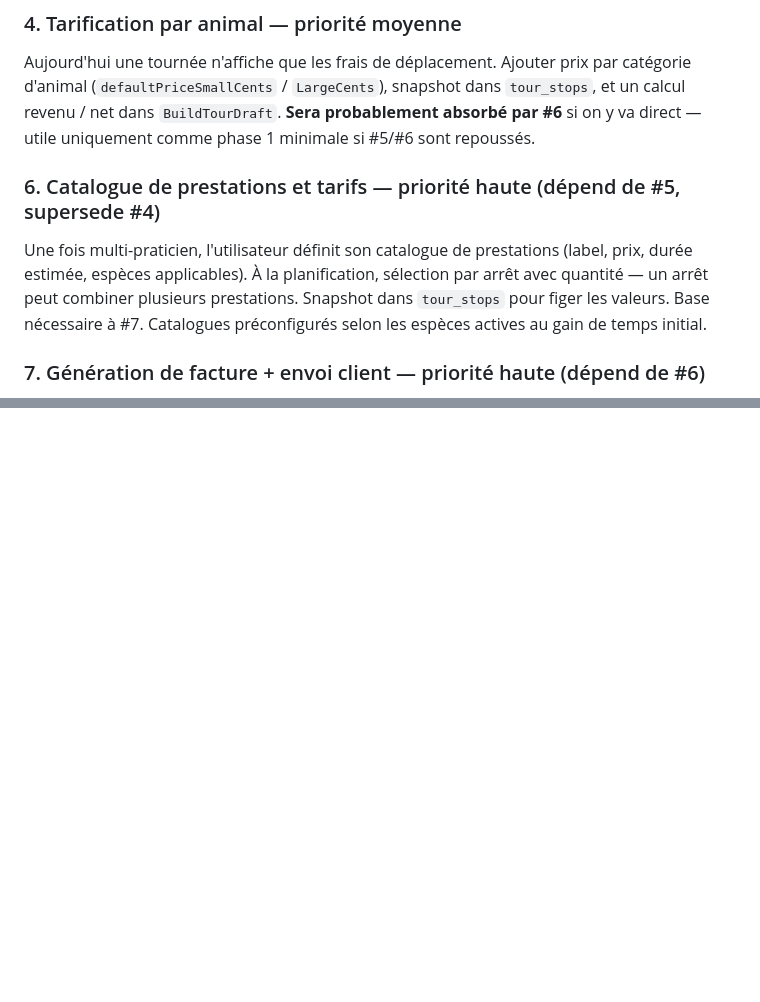
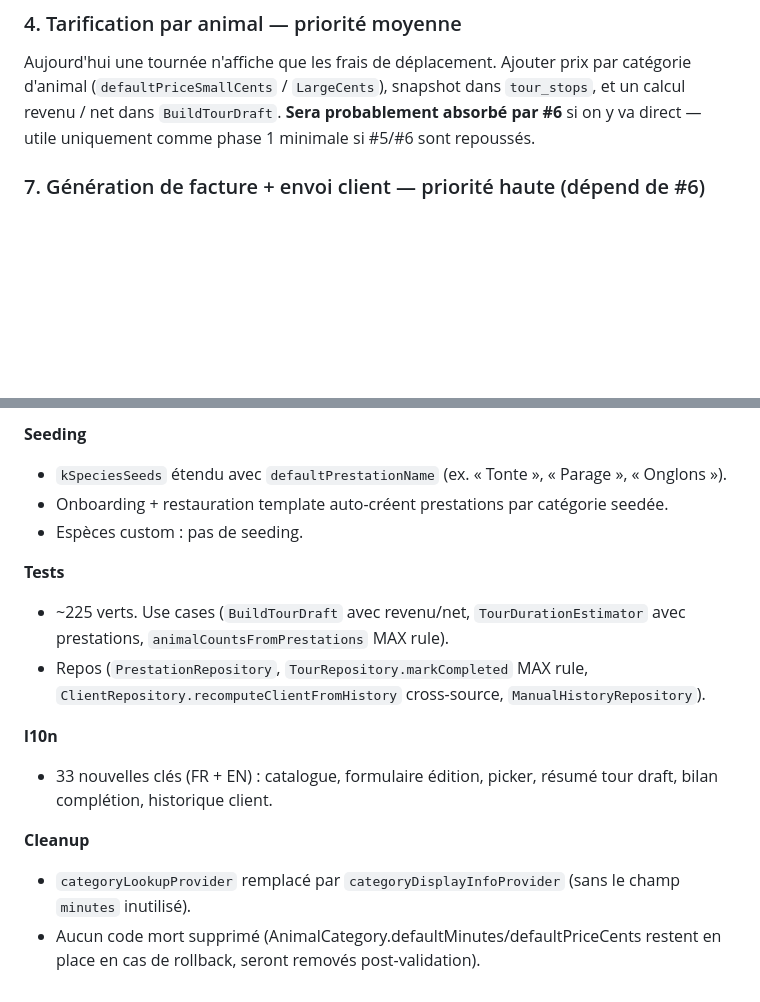
Before and after one commit to raphael-gauthier/coup-laine, a Markdown page: TODO.md, 2 parts joined by grey strips. GitHub-like rendering; blank space fills up the shorter version.

Commit message:
docs(todo): mark #6 prestation catalog as delivered

```diff
--- a/TODO.md
+++ b/TODO.md
@@ -15,8 +15,6 @@ Les statuts (`waiting`, `scheduled`, `done`, `noSheep`, `banned`) ont libellés
 ### 4. Tarification par animal — priorité moyenne
 Aujourd'hui une tournée n'affiche que les frais de déplacement. Ajouter prix par catégorie d'animal (`defaultPriceSmallCents` / `LargeCents`), snapshot dans `tour_stops`, et un calcul revenu / net dans `BuildTourDraft`. **Sera probablement absorbé par #6** si on y va direct — utile uniquement comme phase 1 minimale si #5/#6 sont repoussés.
 
-### 6. Catalogue de prestations et tarifs — priorité haute (dépend de #5, supersede #4)
-Une fois multi-praticien, l'utilisateur définit son catalogue de prestations (label, prix, durée estimée, espèces applicables). À la planification, sélection par arrêt avec quantité — un arrêt peut combiner plusieurs prestations. Snapshot dans `tour_stops` pour figer les valeurs. Base nécessaire à #7. Catalogues préconfigurés selon les espèces actives au gain de temps initial.
 
 ### 7. Génération de facture + envoi client — priorité haute (dépend de #6)
 PDF facture par client par tournée, conforme légalement : numérotation continue (`FAC-2026-0001`), mentions, identité praticien saisie dans Settings, totaux HT/TVA/TTC, facture immuable une fois émise. Envoi via email natif + partage `share_plus`. **Vigilance** : conformité anti-fraude TVA française (loi 2018, logiciels de facturation certifiés), spécificités micro-entrepreneur. Phase 1 : template figé, pas de mode paiement, pas de SMS.
@@ -185,0 +232,15 @@ PDF facture par client par tournée, conforme légalement : numérotation contin
+**Seeding**
+- `kSpeciesSeeds` étendu avec `defaultPrestationName` (ex. « Tonte », « Parage », « Onglons »).
+- Onboarding + restauration template auto-créent prestations par catégorie seedée.
+- Espèces custom : pas de seeding.
+
+**Tests**
+- ~225 verts. Use cases (`BuildTourDraft` avec revenu/net, `TourDurationEstimator` avec prestations, `animalCountsFromPrestations` MAX rule).
+- Repos (`PrestationRepository`, `TourRepository.markCompleted` MAX rule, `ClientRepository.recomputeClientFromHistory` cross-source, `ManualHistoryRepository`).
+
+**l10n**
+- 33 nouvelles clés (FR + EN) : catalogue, formulaire édition, picker, résumé tour draft, bilan complétion, historique client.
+
+**Cleanup**
+- `categoryLookupProvider` remplacé par `categoryDisplayInfoProvider` (sans le champ `minutes` inutilisé).
+- Aucun code mort supprimé (AnimalCategory.defaultMinutes/defaultPriceCents restent en place en cas de rollback, seront removés post-validation).
```
Also changed, not shown: other parts of TODO.md (+48 -0 lines).
